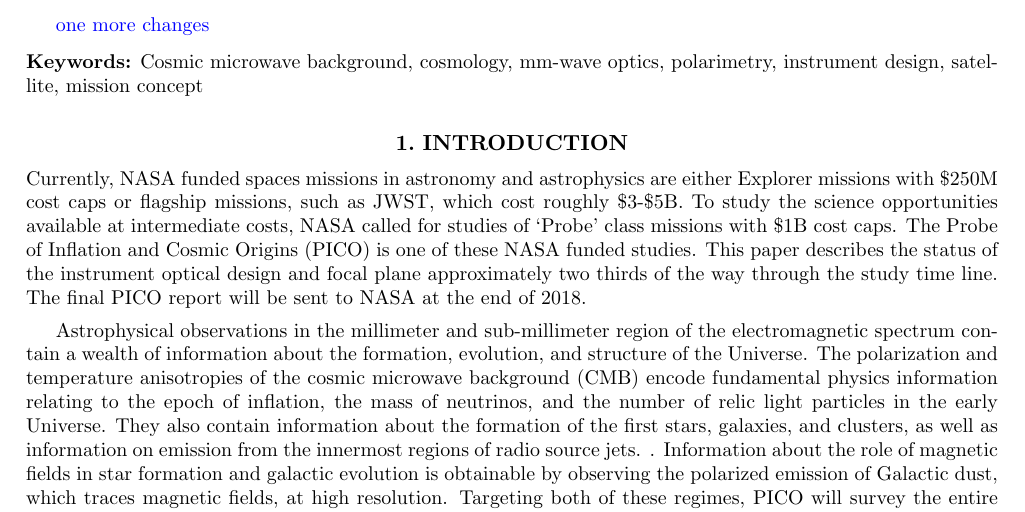
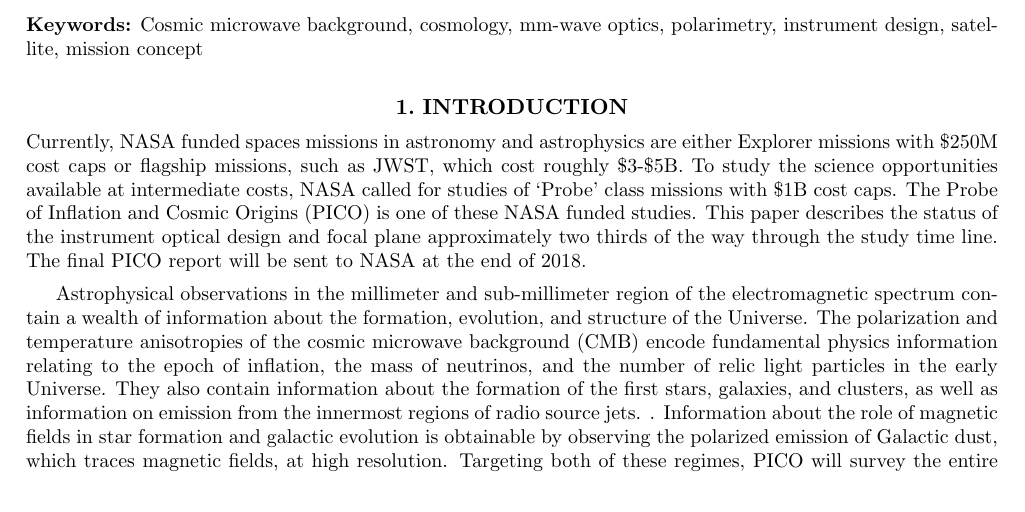
Before and after one commit to CMB-Probe/SPIE_optics_paper, a LaTeX paper (optics_SPIE_2018.tex): part of page 2 of 12, cut at the place of the change. Compiled offline with pdfLaTeX.

Commit message:
ready for Karl

```diff
--- a/optics_SPIE_2018.tex
+++ b/optics_SPIE_2018.tex
@@ -116,8 +116,6 @@ design of the focal plane, and give the expected noise level.
 things you are reporting? Is it quantitative? }
 
 \comb{need to distinguish between Current Best Estimate and Required Sensitivity.}
-
-\comb{one more changes}
 
 \end{abstract}
 
```
Also changed, not shown: optics_SPIE_2018.pdf.
